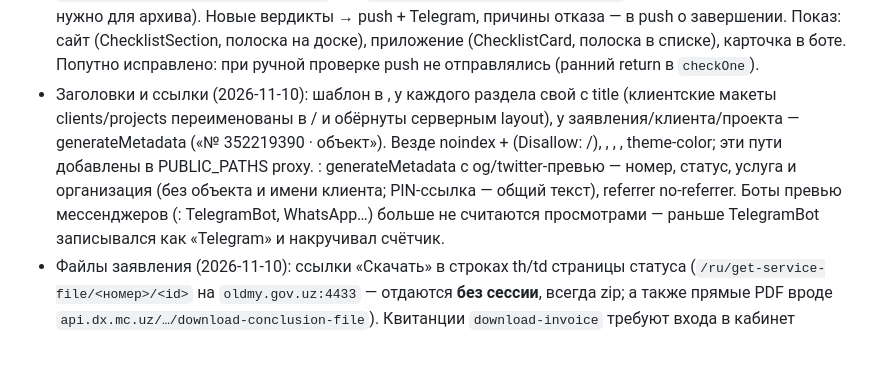
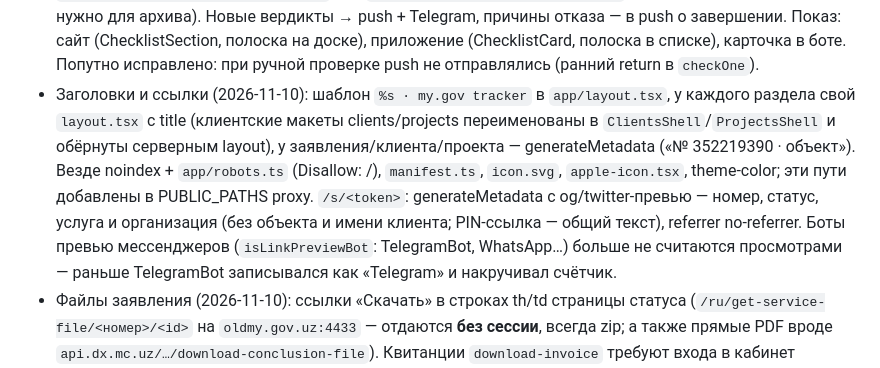
Before and after one commit to utkirov/mygov-tracker, a Markdown page: docs/HANDOFF.md, the part around the change. Drawn GitHub-style.

Commit message:
HANDOFF: restore code names lost in the titles/links note
Co-Authored-By: Claude Opus 5.5 <noreply@anthropic.com>

```diff
--- a/docs/HANDOFF.md
+++ b/docs/HANDOFF.md
@@ -284,14 +284,14 @@ PDF, заметки, цепочка); добавление по PDF (drag-drop);
   отказа — в push о завершении. Показ: сайт (ChecklistSection, полоска на доске), приложение
   (ChecklistCard, полоска в списке), карточка в боте. Попутно исправлено: при ручной проверке
   push не отправлялись (ранний return в `checkOne`).
-- Заголовки и ссылки (2026-11-10): шаблон  в , у каждого
-  раздела свой  с title (клиентские макеты clients/projects переименованы в
-  / и обёрнуты серверным layout), у заявления/клиента/проекта —
-  generateMetadata («№ 352219390 · объект»). Везде noindex +  (Disallow: /),
-  , , , theme-color; эти пути добавлены в PUBLIC_PATHS
-  proxy. : generateMetadata с og/twitter-превью — номер, статус, услуга и
+- Заголовки и ссылки (2026-11-10): шаблон `%s · my.gov tracker` в `app/layout.tsx`, у каждого
+  раздела свой `layout.tsx` с title (клиентские макеты clients/projects переименованы в
+  `ClientsShell`/`ProjectsShell` и обёрнуты серверным layout), у заявления/клиента/проекта —
+  generateMetadata («№ 352219390 · объект»). Везде noindex + `app/robots.ts` (Disallow: /),
+  `manifest.ts`, `icon.svg`, `apple-icon.tsx`, theme-color; эти пути добавлены в PUBLIC_PATHS
+  proxy. `/s/<token>`: generateMetadata с og/twitter-превью — номер, статус, услуга и
   организация (без объекта и имени клиента; PIN-ссылка — общий текст), referrer no-referrer.
-  Боты превью мессенджеров (: TelegramBot, WhatsApp…) больше не считаются
+  Боты превью мессенджеров (`isLinkPreviewBot`: TelegramBot, WhatsApp…) больше не считаются
   просмотрами — раньше TelegramBot записывался как «Telegram» и накручивал счётчик.
 - Файлы заявления (2026-11-10): ссылки «Скачать» в строках th/td страницы статуса
   (`/ru/get-service-file/<номер>/<id>` на `oldmy.gov.uz:4433` — отдаются **без сессии**,
```
